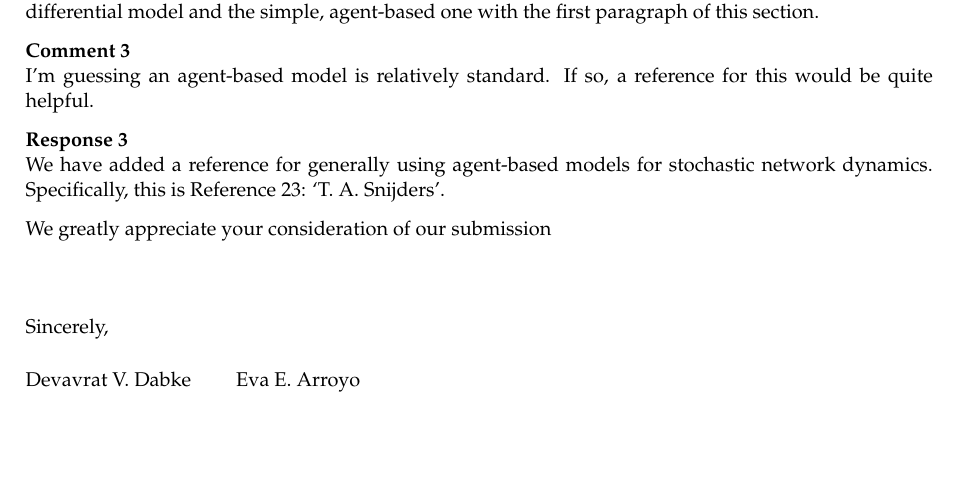
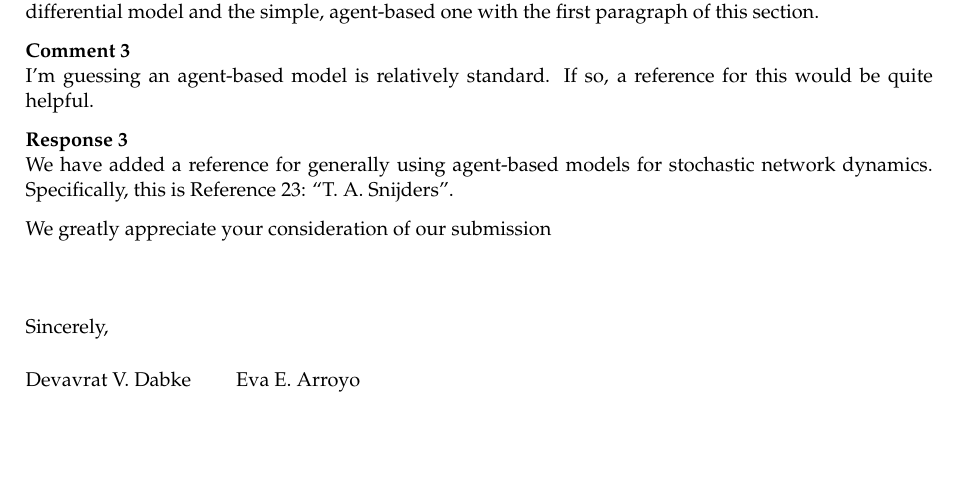
Before and after one commit to DbCrWk/fb-paper, a LaTeX letter (response-letter/main.tex, which reads response-letter/rev2-3.1.tex): part of page 5 of 5, cut so that both start at the same text. Compiled offline with pdfLaTeX.

Commit message:
Fix quote style

```diff
--- a/response-letter/rev2-3.1.tex
+++ b/response-letter/rev2-3.1.tex
@@ -28,5 +28,5 @@ If so, a reference for this would be quite helpful.
 
 \textbf{Response \arabic{rev2-3.1}} \\
 We have added a reference for generally using agent-based models for stochastic network dynamics.
-Specifically, this is Reference 23: `T. A. Snijders'.
+Specifically, this is Reference 23: ``T. A. Snijders''.
 \stepcounter{rev2-3.1}
```
